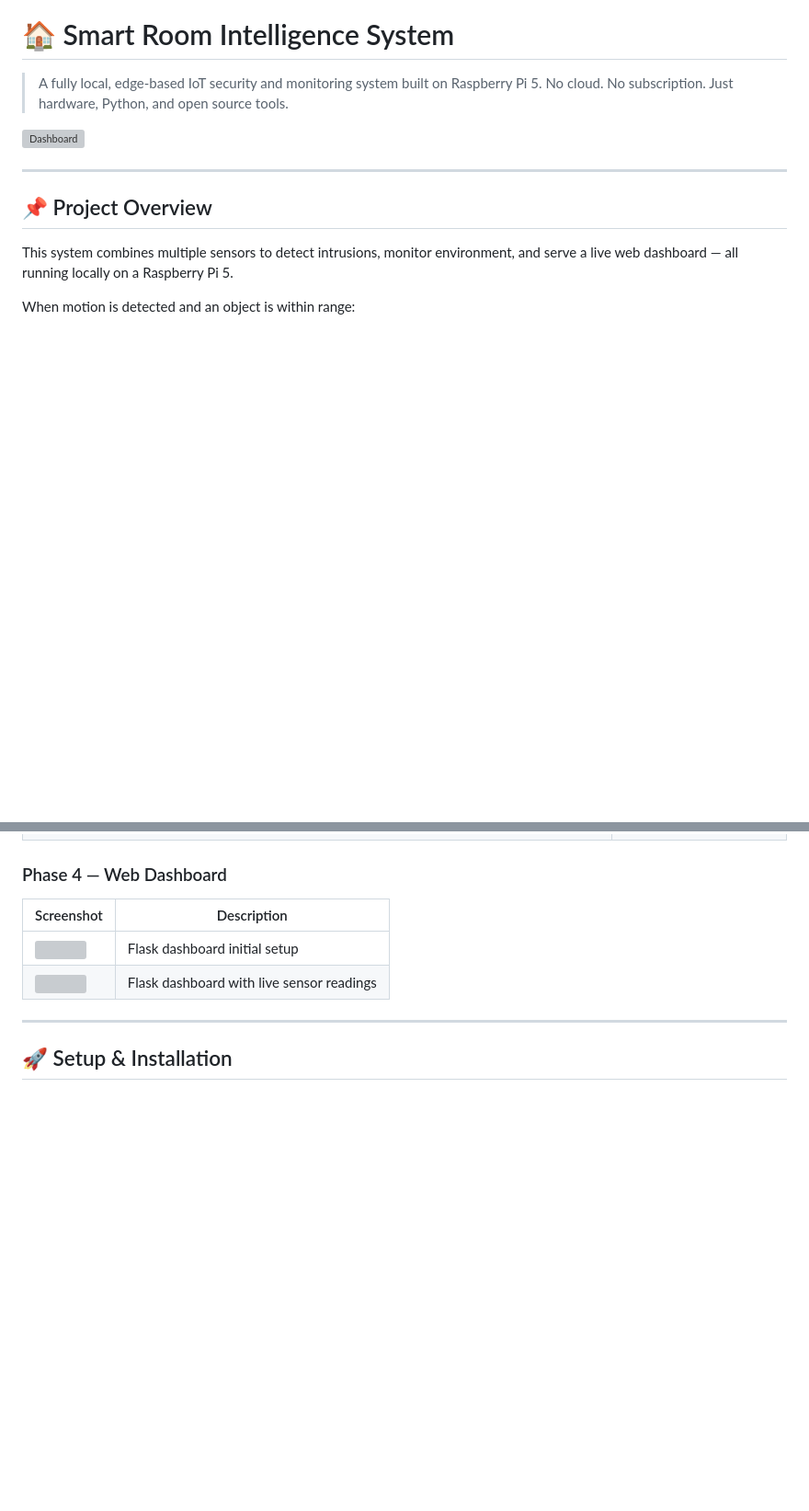
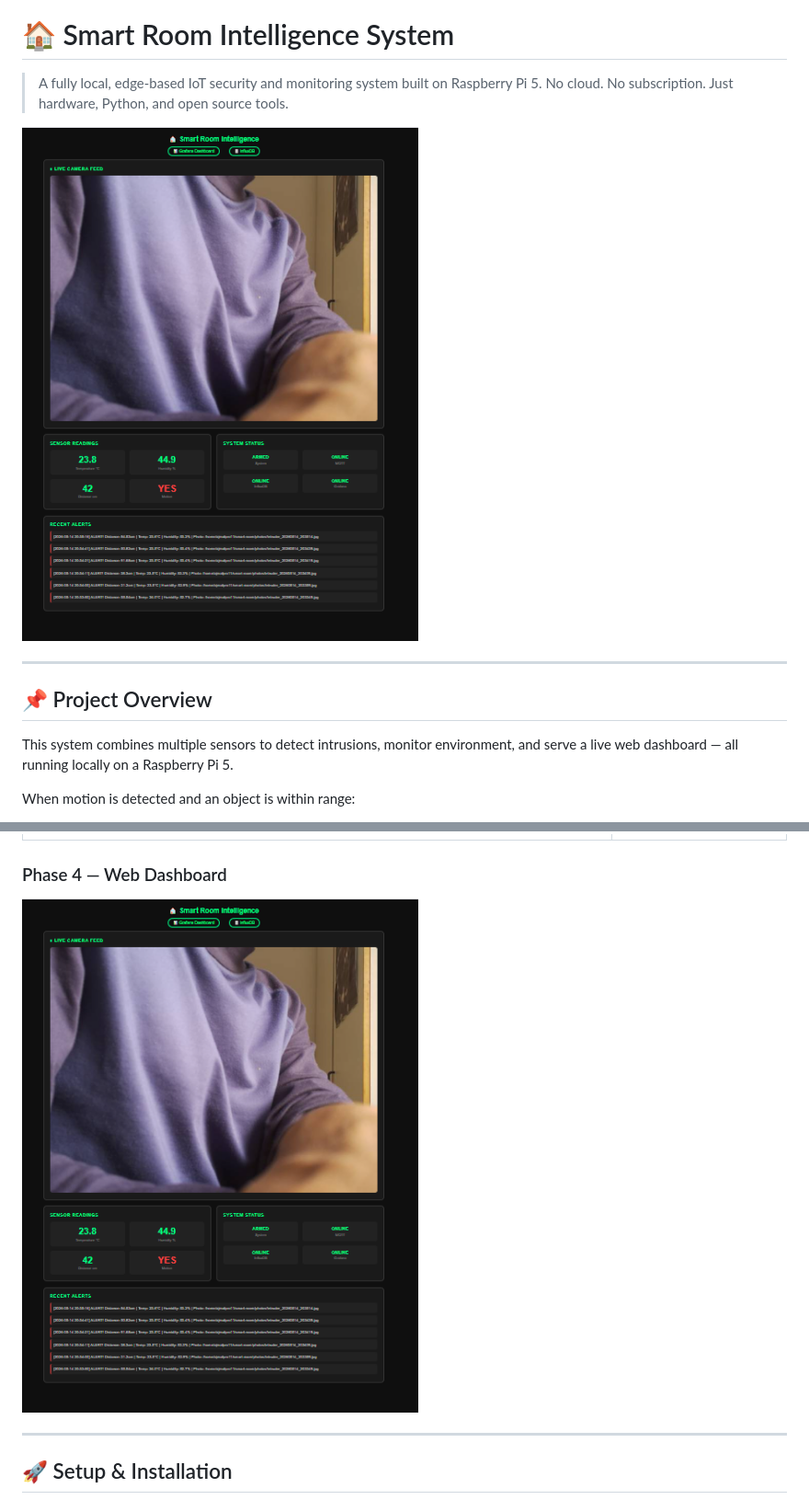
Before and after one commit to ajmalpro11/smart-room-intelligence, a Markdown page: README.md, 2 parts joined by grey strips. Shown at 92% size. GitHub-like rendering; blank space fills up the shorter version; grey boxes are pictures that could not be loaded.

Commit message:
Fix all README image filenames to match exact GitHub filenames

```diff
--- a/README.md
+++ b/README.md
@@ -3,7 +3,7 @@
 > A fully local, edge-based IoT security and monitoring system built on Raspberry Pi 5.
 > No cloud. No subscription. Just hardware, Python, and open source tools.
 
-![Dashboard](photos/27_flask_dashboard_live.png)
+![Dashboard](photos/27_flask_dashboard_live.PNG)
 
 ---
 
@@ -117,10 +118,7 @@ HC-SR04 + IR + DHT22 + Camera + Buzzer
 
 ### Phase 4 — Web Dashboard
 
-| Screenshot | Description |
-|---|---|
-| ![](photos/27_flask_dashboard.PNG) | Flask dashboard initial setup |
-| ![](photos/27_flask_dashboard_live.png) | Flask dashboard with live sensor readings |
+![Flask Dashboard](photos/27_flask_dashboard_live.PNG)
 
 ---
 
```
Also changed, not shown: other parts of README.md (+3 -2 lines).
